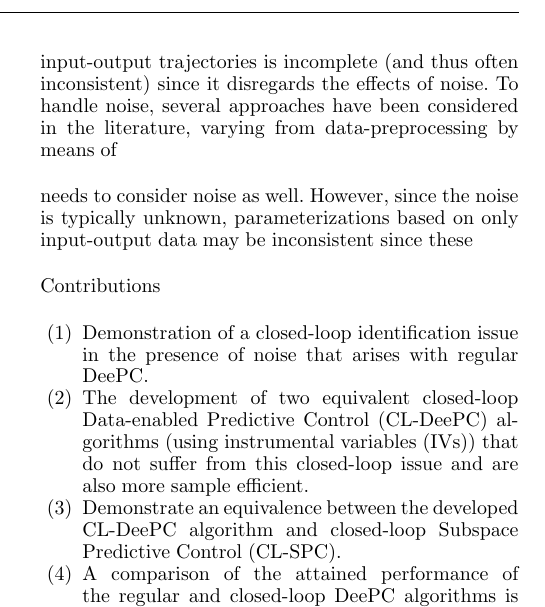
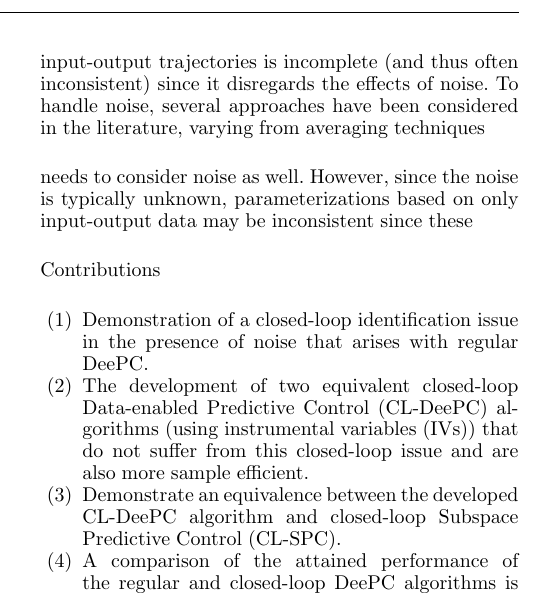
Before and after one commit to TUDelft-DataDrivenControl/Automatica2024_CL-DeePC, a LaTeX document (autosam.tex, which reads sections/1_intro.tex): part of one column of page 1 of 3, cut so that both start at the same text. Compiled offline with pdfLaTeX.

Commit message:
Update on Overleaf.

```diff
--- a/sections/1_intro.tex
+++ b/sections/1_intro.tex
@@ -3,7 +3,7 @@ Trends of increasing data availability as well as increasing system complexity m
 
 Since its conception in~\cite{Coulson2019}, a form of direct data-driven control called \ac{DeePC} has seen considerable development. \ac{DeePC} uses Willems' Fundamental Lemma from the field of behavioural systems theory, which states that for a deterministic system any sufficiently persistently exciting input-output trajectory parameterizes all possible future input-output trajectories~\cite{Willems2005}. In effect, \ac{DeePC} exploits Willems' Fundamental Lemma in a receding horizon optimal control framework found also in \ac{MPC}.
 
-For non-deterministic systems, the parameterization described by Willems' Fundamental Lemma in terms of input-output trajectories is incomplete (and thus often inconsistent) since it disregards the effects of noise. To handle noise, several approaches have been considered in the literature, varying from data-preprocessing by means of
+For non-deterministic systems, the parameterization described by Willems' Fundamental Lemma in terms of input-output trajectories is incomplete (and thus often inconsistent) since it disregards the effects of noise. To handle noise, several approaches have been considered in the literature, varying from averaging techniques
 
 needs to consider noise as well. However, since the noise is typically unknown, parameterizations based on only input-output data may be inconsistent since these
 
```
